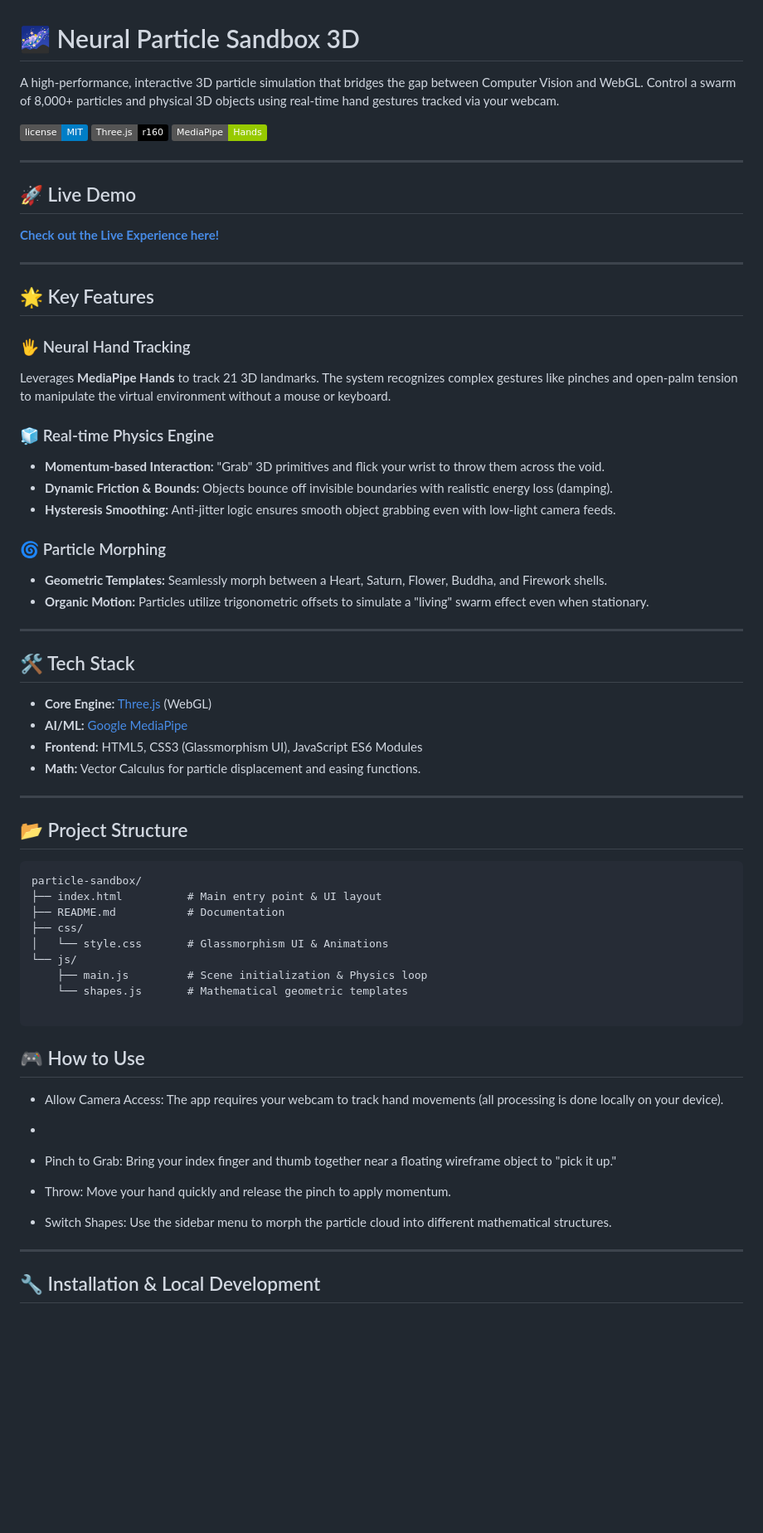
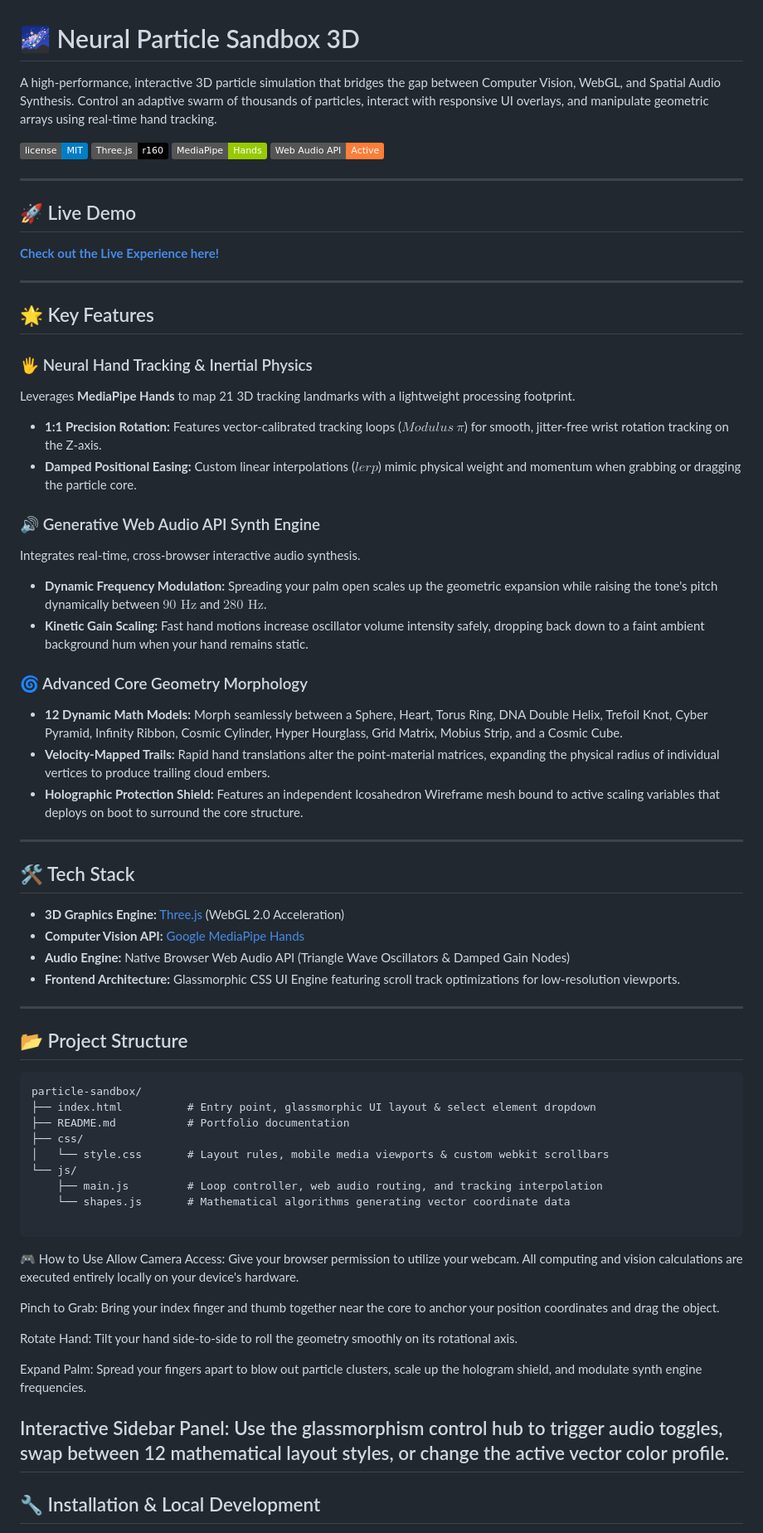
Before and after one commit to CalmOutlaws/neural-particle-sandbox, a Markdown page: README.md, the part around one of its changes. Shown at 83% size. Rendered like a GitHub page; badges without logos; blank space fills up the shorter version.

Commit message:
Revise README.md for clarity and feature updates
Updated project description and features in README.md to include spatial audio synthesis and enhanced hand tracking details.

````diff
--- a/README.md
+++ b/README.md
@@ -1,10 +1,11 @@
 # 🌌 Neural Particle Sandbox 3D
 
-A high-performance, interactive 3D particle simulation that bridges the gap between Computer Vision and WebGL. Control a swarm of 8,000+ particles and physical 3D objects using real-time hand gestures tracked via your webcam.
+A high-performance, interactive 3D particle simulation that bridges the gap between Computer Vision, WebGL, and Spatial Audio Synthesis. Control an adaptive swarm of thousands of particles, interact with responsive UI overlays, and manipulate geometric arrays using real-time hand tracking.
 
 ![License](https://img.shields.io/badge/license-MIT-blue.svg)
 ![Three.js](https://img.shields.io/badge/Three.js-r160-black)
 ![MediaPipe](https://img.shields.io/badge/MediaPipe-Hands-green)
+![Web Audio API](https://img.shields.io/badge/Web_Audio_API-Active-orange)
 
 ---
 
@@ -15,26 +16,29 @@ A high-performance, interactive 3D particle simulation that bridges the gap betw
 
 ## 🌟 Key Features
 
-### 🖐️ Neural Hand Tracking
-Leverages **MediaPipe Hands** to track 21 3D landmarks. The system recognizes complex gestures like pinches and open-palm tension to manipulate the virtual environment without a mouse or keyboard.
+### 🖐️ Neural Hand Tracking & Inertial Physics
+Leverages **MediaPipe Hands** to map 21 3D tracking landmarks with a lightweight processing footprint.
+- **1:1 Precision Rotation:** Features vector-calibrated tracking loops ($Modulus\ \pi$) for smooth, jitter-free wrist rotation tracking on the Z-axis.
+- **Damped Positional Easing:** Custom linear interpolations ($lerp$) mimic physical weight and momentum when grabbing or dragging the particle core.
 
-### 🧊 Real-time Physics Engine
-- **Momentum-based Interaction:** "Grab" 3D primitives and flick your wrist to throw them across the void.
-- **Dynamic Friction & Bounds:** Objects bounce off invisible boundaries with realistic energy loss (damping).
-- **Hysteresis Smoothing:** Anti-jitter logic ensures smooth object grabbing even with low-light camera feeds.
+### 🔊 Generative Web Audio API Synth Engine
+Integrates real-time, cross-browser interactive audio synthesis.
+- **Dynamic Frequency Modulation:** Spreading your palm open scales up the geometric expansion while raising the tone's pitch dynamically between $90\text{ Hz}$ and $280\text{ Hz}$.
+- **Kinetic Gain Scaling:** Fast hand motions increase oscillator volume intensity safely, dropping back down to a faint ambient background hum when your hand remains static.
 
-### 🌀 Particle Morphing
-- **Geometric Templates:** Seamlessly morph between a Heart, Saturn, Flower, Buddha, and Firework shells.
-- **Organic Motion:** Particles utilize trigonometric offsets to simulate a "living" swarm effect even when stationary.
+### 🌀 Advanced Core Geometry Morphology
+- **12 Dynamic Math Models:** Morph seamlessly between a Sphere, Heart, Torus Ring, DNA Double Helix, Trefoil Knot, Cyber Pyramid, Infinity Ribbon, Cosmic Cylinder, Hyper Hourglass, Grid Matrix, Mobius Strip, and a Cosmic Cube.
+- **Velocity-Mapped Trails:** Rapid hand translations alter the point-material matrices, expanding the physical radius of individual vertices to produce trailing cloud embers.
+- **Holographic Protection Shield:** Features an independent Icosahedron Wireframe mesh bound to active scaling variables that deploys on boot to surround the core structure.
 
 ---
 
 ## 🛠️ Tech Stack
 
-- **Core Engine:** [Three.js](https://threejs.org/) (WebGL)
-- **AI/ML:** [Google MediaPipe](https://google.github.io/mediapipe/)
-- **Frontend:** HTML5, CSS3 (Glassmorphism UI), JavaScript ES6 Modules
-- **Math:** Vector Calculus for particle displacement and easing functions.
+- **3D Graphics Engine:** [Three.js](https://threejs.org/) (WebGL 2.0 Acceleration)
+- **Computer Vision API:** [Google MediaPipe Hands](https://google.github.io/mediapipe/)
+- **Audio Engine:** Native Browser Web Audio API (Triangle Wave Oscillators & Damped Gain Nodes)
+- **Frontend Architecture:** Glassmorphic CSS UI Engine featuring scroll track optimizations for low-resolution viewports.
 
 ---
 
@@ -42,26 +46,26 @@ Leverages **MediaPipe Hands** to track 21 3D landmarks. The system recognizes co
 
 ```text
 particle-sandbox/
-├── index.html          # Main entry point & UI layout
-├── README.md           # Documentation
+├── index.html          # Entry point, glassmorphic UI layout & select element dropdown
+├── README.md           # Portfolio documentation
 ├── css/
-│   └── style.css       # Glassmorphism UI & Animations
+│   └── style.css       # Layout rules, mobile media viewports & custom webkit scrollbars
 └── js/
-    ├── main.js         # Scene initialization & Physics loop
-    └── shapes.js       # Mathematical geometric templates
+    ├── main.js         # Loop controller, web audio routing, and tracking interpolation
+    └── shapes.js       # Mathematical algorithms generating vector coordinate data
 
 ```
 
-## 🎮 How to Use
+🎮 How to Use
+Allow Camera Access: Give your browser permission to utilize your webcam. All computing and vision calculations are executed entirely locally on your device's hardware.
 
-- Allow Camera Access: The app requires your webcam to track hand movements (all processing is done locally on your device).
--
-- Pinch to Grab: Bring your index finger and thumb together near a floating wireframe object to "pick it up."
+Pinch to Grab: Bring your index finger and thumb together near the core to anchor your position coordinates and drag the object.
 
-- Throw: Move your hand quickly and release the pinch to apply momentum.
+Rotate Hand: Tilt your hand side-to-side to roll the geometry smoothly on its rotational axis.
 
-- Switch Shapes: Use the sidebar menu to morph the particle cloud into different mathematical structures.
+Expand Palm: Spread your fingers apart to blow out particle clusters, scale up the hologram shield, and modulate synth engine frequencies.
 
+Interactive Sidebar Panel: Use the glassmorphism control hub to trigger audio toggles, swap between 12 mathematical layout styles, or change the active vector color profile.
 ---
 
 ## 🔧 Installation & Local Development
````
Also changed, not shown: other parts of README.md (+1 -1 lines).
